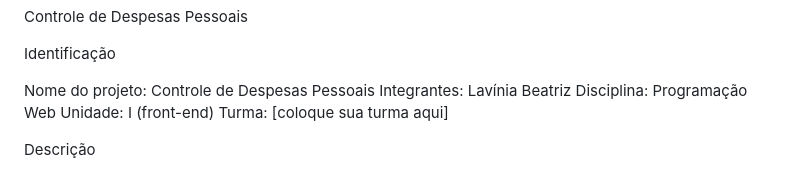
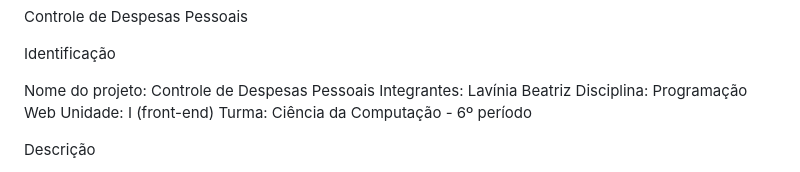
Before and after one commit to laviniabeatrizz/controle-de-despesas, a Markdown page: README.md, the part around the change. GitHub-like rendering.

Commit message:
docs: ajusta turma e estrutura no README

```diff
--- a/README.md
+++ b/README.md
@@ -6,7 +6,7 @@ Nome do projeto: Controle de Despesas Pessoais
 Integrantes: Lavínia Beatriz
 Disciplina: Programação Web
 Unidade: I (front-end)
-Turma: [coloque sua turma aqui]
+Turma: Ciência da Computação - 6º período
 
 Descrição
 
```
